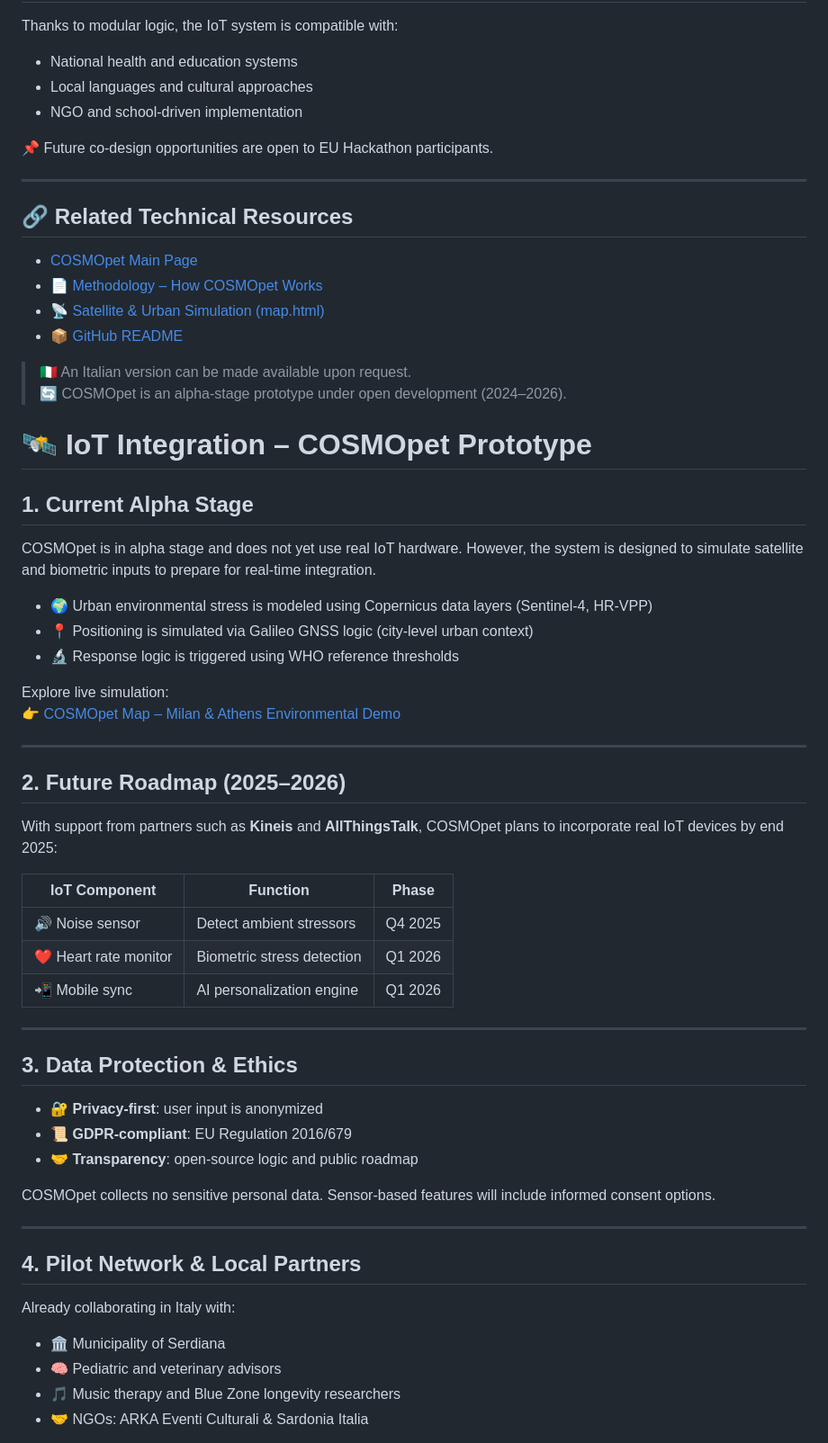
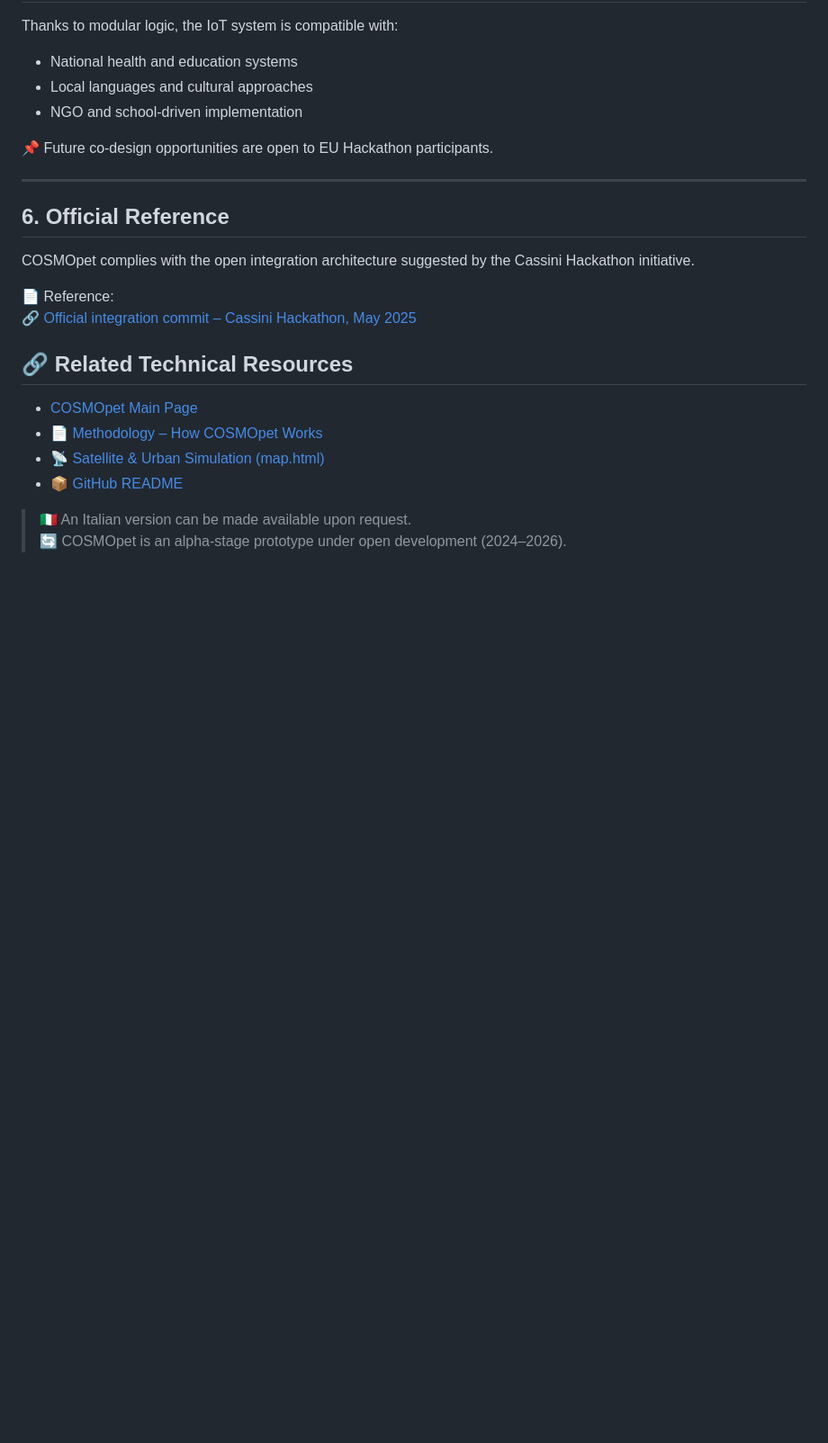
Before and after one commit to TizyM/COSMOpet, a Markdown page: iot-integration.md, the part around the change printed below. Shown: that part at 90% size. Drawn GitHub-style; blank space fills up the shorter version.

Commit message:
📎 Added official Cassini Hackathon IoT commit link to integration and methodology docs

```diff
--- a/iot-integration.md
+++ b/iot-integration.md
@@ -62,6 +62,14 @@ Thanks to modular logic, the IoT system is compatible with:
 
 ---
 
+## 6. Official Reference
+
+COSMOpet complies with the open integration architecture suggested by the Cassini Hackathon initiative.
+
+📄 Reference:
+🔗 [Official integration commit – Cassini Hackathon, May 2025](https://github.com/allthingstalk/cassini-hackathons/commit/2aaf37d5ca81ccc940c3f2b0dd24e8efaa7bd8c3)
+
+
 ## 🔗 Related Technical Resources
 
 - [COSMOpet Main Page](https://tizym.github.io/COSMOpet/)
@@ -72,49 +80,3 @@ Thanks to modular logic, the IoT system is compatible with:
 > 🇮🇹 An Italian version can be made available upon request.
 > 🔄 COSMOpet is an alpha-stage prototype under open development (2024–2026).
 
-# 🛰️ IoT Integration – COSMOpet Prototype
-
-## 1. Current Alpha Stage
-
-COSMOpet is in alpha stage and does not yet use real IoT hardware. However, the system is designed to simulate satellite and biometric inputs to prepare for real-time integration.
-
-- 🌍 Urban environmental stress is modeled using Copernicus data layers (Sentinel-4, HR-VPP)
-- 📍 Positioning is simulated via Galileo GNSS logic (city-level urban context)
-- 🔬 Response logic is triggered using WHO reference thresholds
-
-Explore live simulation:
-👉 [COSMOpet Map – Milan & Athens Environmental Demo](https://tizym.github.io/COSMOpet/map.html)
-
----
-
-## 2. Future Roadmap (2025–2026)
-
-With support from partners such as **Kineis** and **AllThingsTalk**, COSMOpet plans to incorporate real IoT devices by end 2025:
-
-| IoT Component | Function | Phase |
-|---------------|----------|-------|
-| 🔊 Noise sensor | Detect ambient stressors | Q4 2025 |
-| ❤️ Heart rate monitor | Biometric stress detection | Q1 2026 |
-| 📲 Mobile sync | AI personalization engine | Q1 2026 |
-
----
-
-## 3. Data Protection & Ethics
-
-- 🔐 **Privacy-first**: user input is anonymized
-- 📜 **GDPR-compliant**: EU Regulation 2016/679
-- 🤝 **Transparency**: open-source logic and public roadmap
-
-COSMOpet collects no sensitive personal data. Sensor-based features will include informed consent options.
-
----
-
-## 4. Pilot Network & Local Partners
-
-Already collaborating in Italy with:
-
-- 🏛️ Municipality of Serdiana
-- 🧠 Pediatric and veterinary advisors
-- 🎵 Music therapy and Blue Zone longevity researchers
-- 🤝 NGOs: ARKA Eventi Culturali & Sardonia Italia
-
```
Also changed, not shown: other parts of iot-integration.md (+0 -26 lines).
